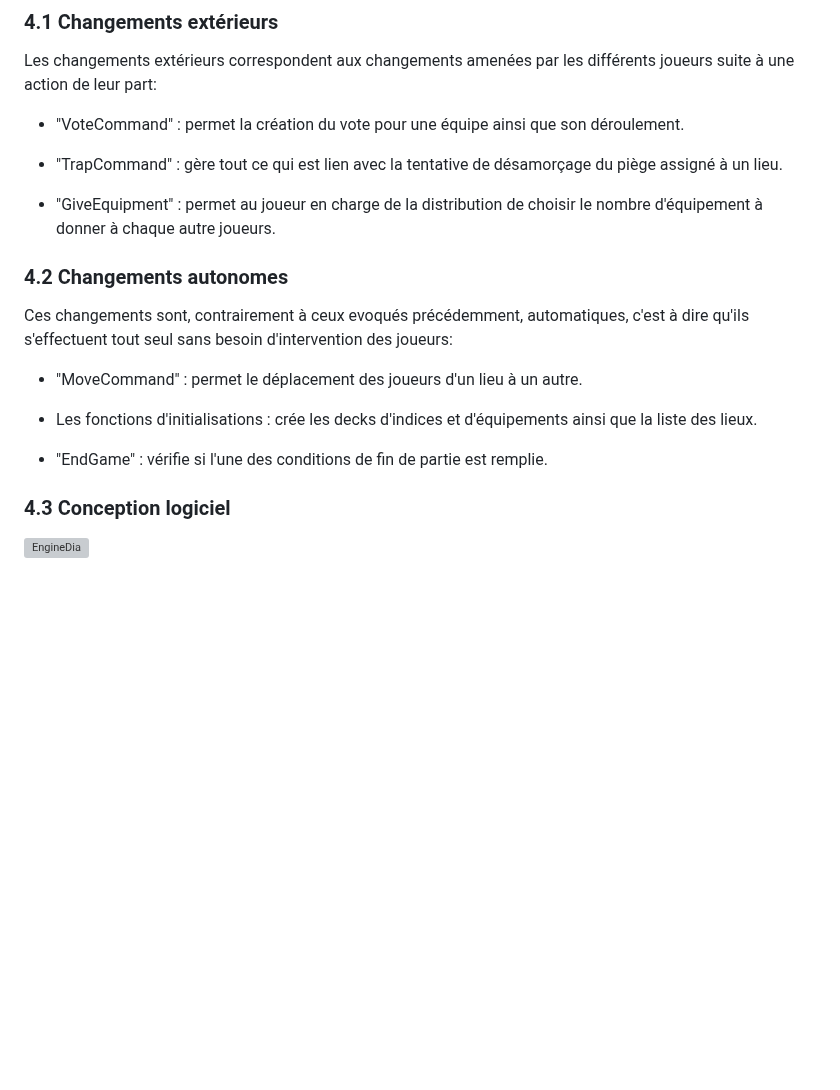
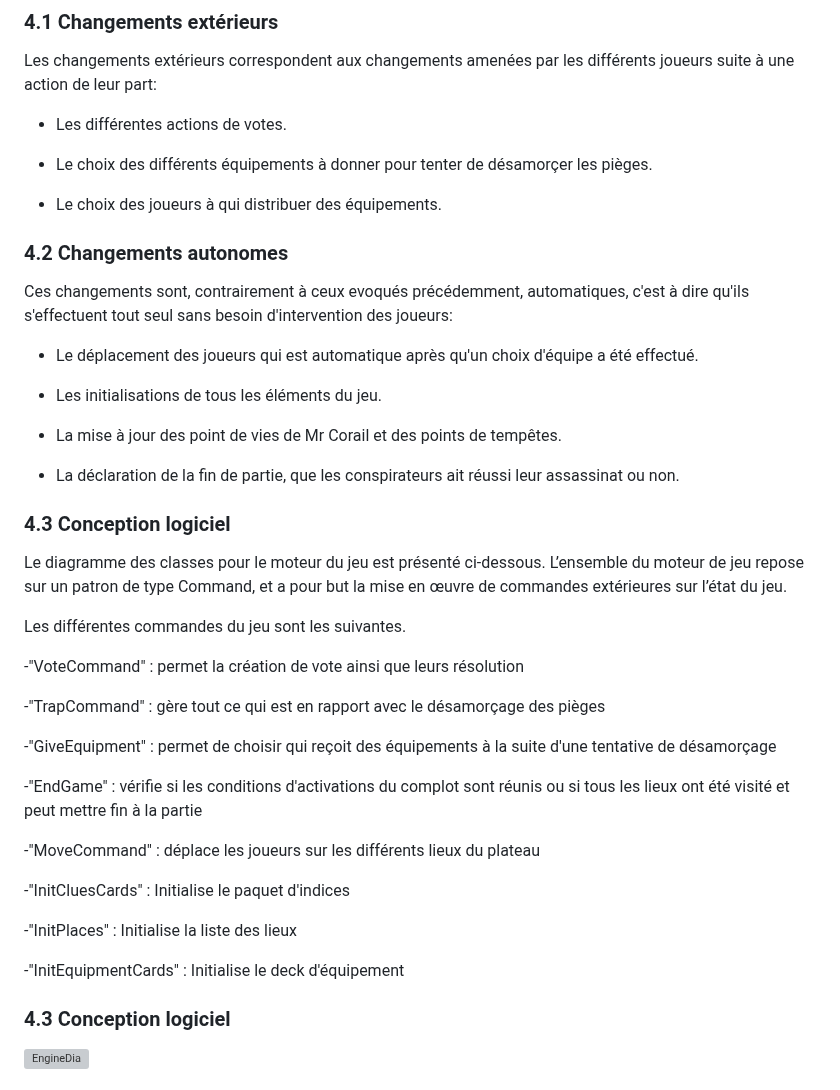
Before and after one commit to ImadeBouziane/PLT, a Markdown page: rapport/Rapport.md, the part around the change. GitHub-like rendering; blank space fills up the shorter version; grey boxes are pictures that could not be loaded.

```diff
--- a/rapport/Rapport.md
+++ b/rapport/Rapport.md
@@ -185,21 +185,45 @@ La partie engine de de notre logiciel permettra de modifier nos données dans le
 
 Les changements extérieurs correspondent aux changements amenées par les différents joueurs suite à une action de leur part:
 
- - "VoteCommand" : permet la création du vote pour une équipe ainsi que son déroulement.
+- Les différentes actions de votes.
 
- - "TrapCommand" : gère tout ce qui est lien avec la tentative de désamorçage du piège assigné à un lieu.
+- Le choix des différents équipements à donner pour tenter de désamorçer les pièges.
 
- - "GiveEquipment" : permet au joueur en charge de la distribution de choisir le nombre d'équipement à donner à chaque autre joueurs.
+- Le choix des joueurs à qui distribuer des équipements.
 
 ### 4.2 Changements autonomes <a id="4.2"></a>
 
 Ces changements sont, contrairement à ceux evoqués précédemment, automatiques, c'est à dire qu'ils s'effectuent tout seul sans besoin d'intervention des joueurs:
 
- - "MoveCommand" : permet le déplacement des joueurs d'un lieu à un autre.
+- Le déplacement des joueurs qui est automatique après qu'un choix d'équipe a été effectué.
 
- - Les fonctions d'initialisations : crée les decks d'indices et d'équipements ainsi que la liste des lieux.
+- Les initialisations de tous les éléments du jeu.
 
- - "EndGame" : vérifie si l'une des conditions de fin de partie est remplie.
+- La mise à jour des point de vies de Mr Corail et des points de tempêtes.
+
+- La déclaration de la fin de partie, que les conspirateurs ait réussi leur assassinat ou non.
+
+### 4.3 Conception logiciel <a id="4.3"></a>
+
+Le diagramme des classes pour le moteur du jeu est présenté ci-dessous. L’ensemble du moteur de jeu repose sur un patron de type Command, et a pour but la mise en œuvre de commandes extérieures sur l’état du jeu.
+
+Les différentes commandes du jeu sont les suivantes.
+
+ -"VoteCommand" : permet la création de vote ainsi que leurs résolution
+
+ -"TrapCommand" : gère tout ce qui est en rapport avec le désamorçage des pièges
+
+ -"GiveEquipment" : permet de choisir qui reçoit des équipements à la suite d'une tentative de désamorçage
+
+ -"EndGame" : vérifie si les conditions d'activations du complot sont réunis ou si tous les lieux ont été visité et peut mettre fin à la partie
+
+ -"MoveCommand" : déplace les joueurs sur les différents lieux du plateau
+
+ -"InitCluesCards" : Initialise le paquet d'indices
+
+ -"InitPlaces" : Initialise la liste des lieux
+
+ -"InitEquipmentCards" : Initialise le deck d'équipement
 
 ### 4.3 Conception logiciel <a id="4.3"></a>
 
```
